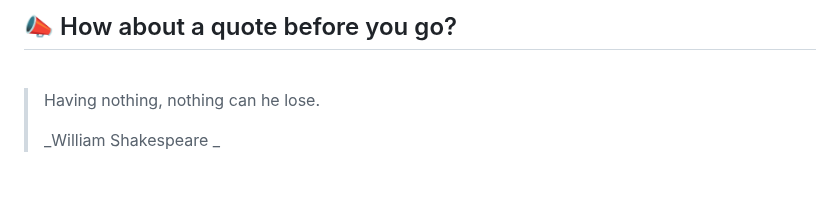
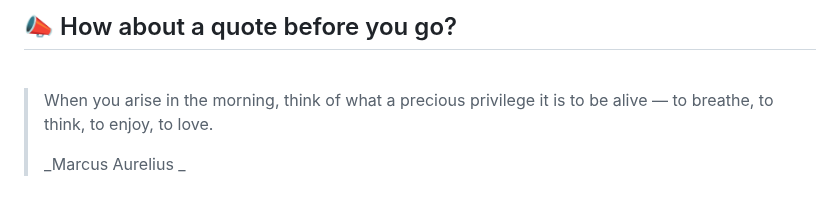
Before and after one commit to akat5uki/akat5uki, a Markdown page: README.md, the part around the change. Rendered like a GitHub page.

Commit message:
[Automated] README updated with new Random quote!

```diff
--- a/README.md
+++ b/README.md
@@ -108,7 +108,7 @@ _**...Coming soon...**_
 ## 📣 How about a quote before you go?
 <br>
 
-> Having nothing, nothing can he lose.
+> When you arise in the morning, think of what a precious privilege it is to be alive — to breathe, to think, to enjoy, to love.
 >
-> _William Shakespeare _
+> _Marcus Aurelius _
 <!-- QUOTES:END -->
```
